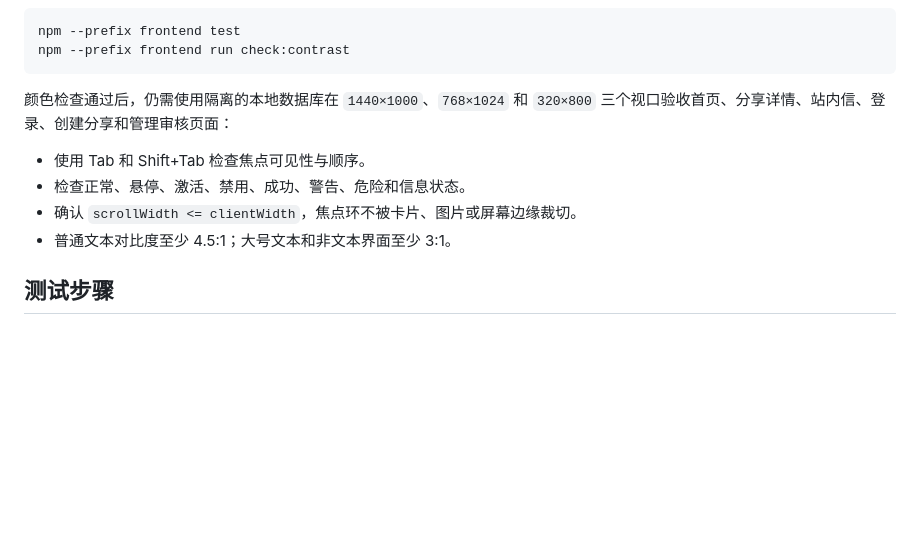
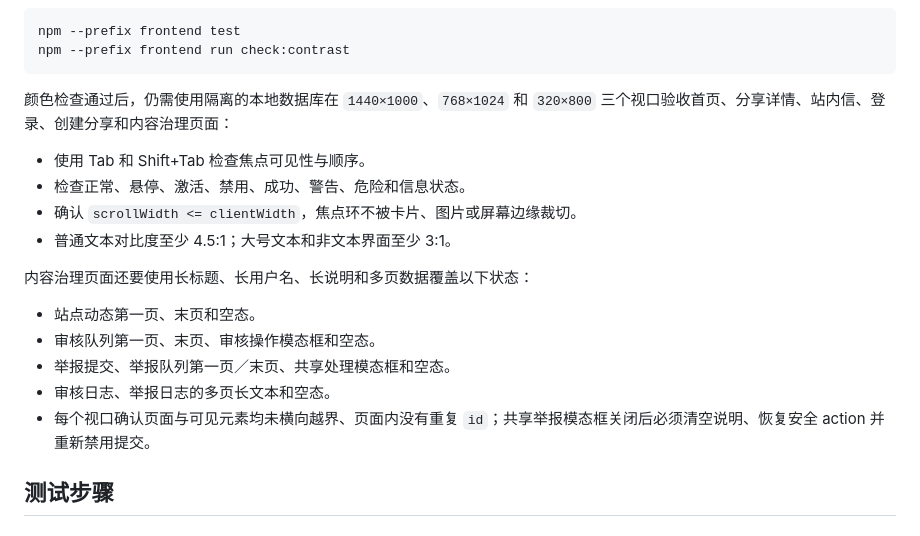
Before and after one commit to MisakaCirno/ff14_zsb, a Markdown page: document/TESTING_GUIDE.md, the part around the change. GitHub-like rendering; blank space fills up the shorter version.

Commit message:
docs: 记录管理页面响应式验收

````diff
--- a/document/TESTING_GUIDE.md
+++ b/document/TESTING_GUIDE.md
@@ -26,12 +26,20 @@ npm --prefix frontend test
 npm --prefix frontend run check:contrast
 ```
 
-颜色检查通过后，仍需使用隔离的本地数据库在 `1440×1000`、`768×1024` 和 `320×800` 三个视口验收首页、分享详情、站内信、登录、创建分享和管理审核页面：
+颜色检查通过后，仍需使用隔离的本地数据库在 `1440×1000`、`768×1024` 和 `320×800` 三个视口验收首页、分享详情、站内信、登录、创建分享和内容治理页面：
 
 - 使用 Tab 和 Shift+Tab 检查焦点可见性与顺序。
 - 检查正常、悬停、激活、禁用、成功、警告、危险和信息状态。
 - 确认 `scrollWidth <= clientWidth`，焦点环不被卡片、图片或屏幕边缘裁切。
 - 普通文本对比度至少 4.5:1；大号文本和非文本界面至少 3:1。
+
+内容治理页面还要使用长标题、长用户名、长说明和多页数据覆盖以下状态：
+
+- 站点动态第一页、末页和空态。
+- 审核队列第一页、末页、审核操作模态框和空态。
+- 举报提交、举报队列第一页／末页、共享处理模态框和空态。
+- 审核日志、举报日志的多页长文本和空态。
+- 每个视口确认页面与可见元素均未横向越界、页面内没有重复 `id`；共享举报模态框关闭后必须清空说明、恢复安全 action 并重新禁用提交。
 
 ## 测试步骤
 
````
Also changed, not shown: document/REFACTORING_BACKLOG.md (+2 -2 lines).
